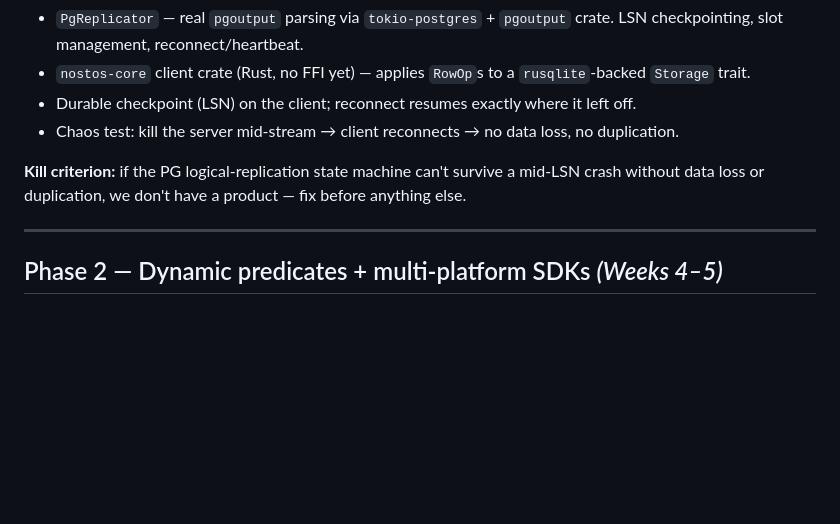
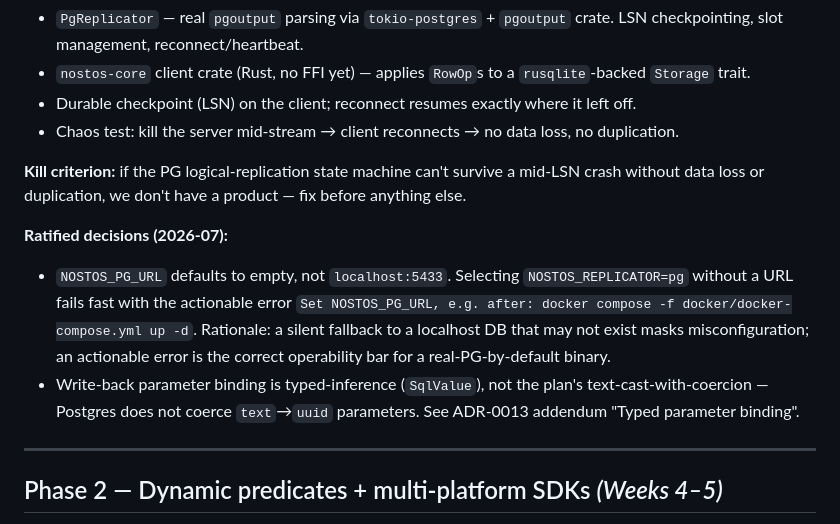
Before and after one commit to unfazed-dev/nostos, a Markdown page: docs/ROADMAP.md, the part around the change. GitHub-like rendering; blank space fills up the shorter version.

```diff
--- a/docs/ROADMAP.md
+++ b/docs/ROADMAP.md
@@ -29,6 +29,17 @@
 - Chaos test: kill the server mid-stream → client reconnects → no data loss, no duplication.
 
 **Kill criterion:** if the PG logical-replication state machine can't survive a mid-LSN crash without data loss or duplication, we don't have a product — fix before anything else.
+
+**Ratified decisions (2026-07):**
+- `NOSTOS_PG_URL` defaults to empty, not `localhost:5433`. Selecting
+  `NOSTOS_REPLICATOR=pg` without a URL fails fast with the actionable error
+  `Set NOSTOS_PG_URL, e.g. after: docker compose -f docker/docker-compose.yml up -d`.
+  Rationale: a silent fallback to a localhost DB that may not exist masks
+  misconfiguration; an actionable error is the correct operability bar for a
+  real-PG-by-default binary.
+- Write-back parameter binding is typed-inference (`SqlValue`), not the plan's
+  text-cast-with-coercion — Postgres does not coerce `text`→`uuid` parameters.
+  See ADR-0013 addendum "Typed parameter binding".
 
 ---
 
```
Also changed, not shown: docs/adr/0013-direct-write-back-design.md (+23 -0 lines), docs/plans/complete-nostos-fully-wired-operational.md (+1 -0 lines).
